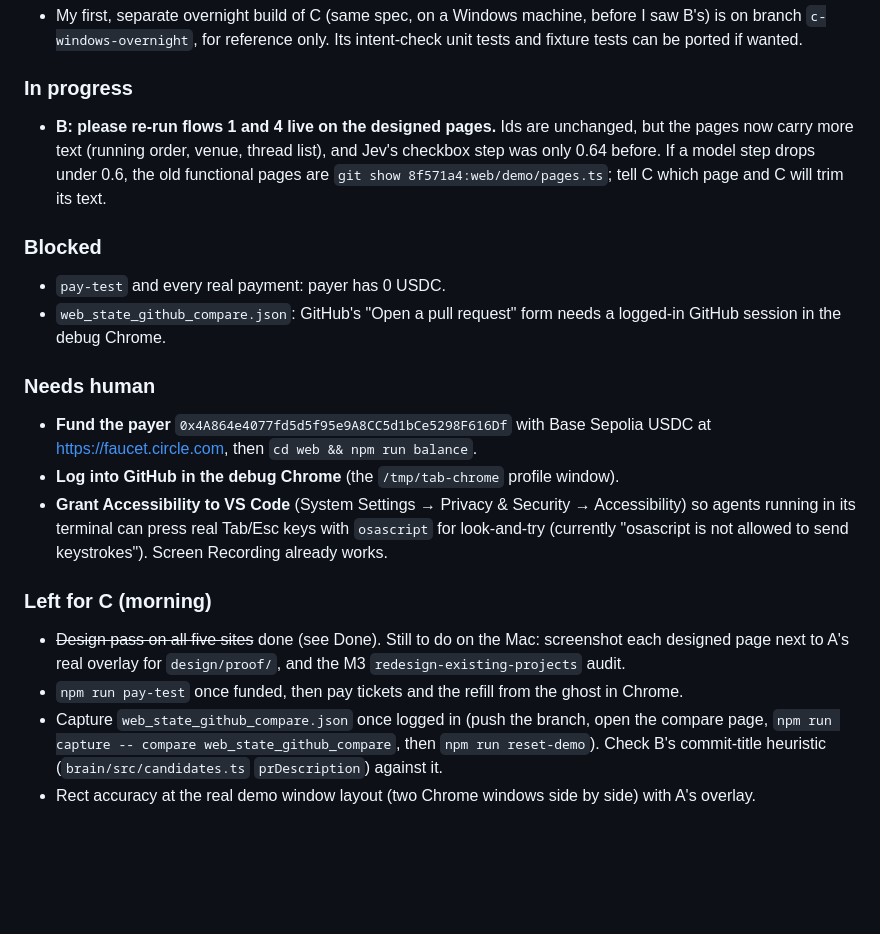
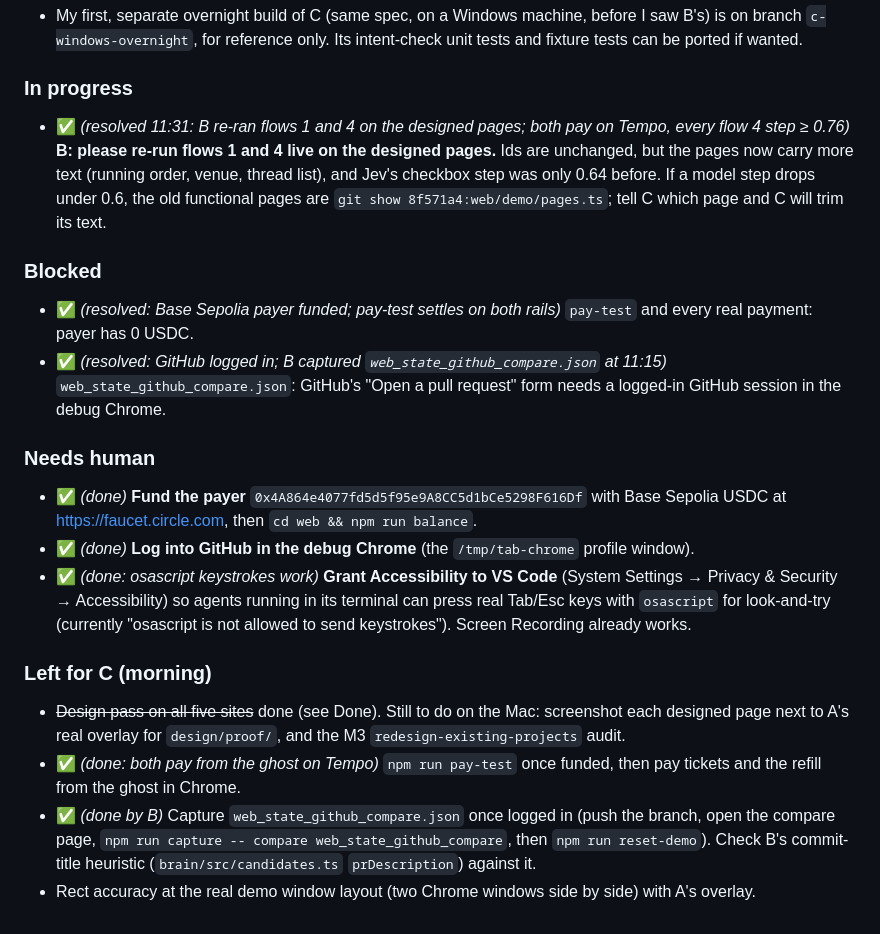
Before and after one commit to alaramartin/paradigmhacks, a Markdown page: STATUS.md, the part around the change. Rendered like a GitHub page; blank space fills up the shorter version.

Commit message:
STATUS: mark C's resolved blockers (funding, GitHub login, VS Code access, compare capture, flows 1/4 re-run)
Co-Authored-By: Claude Opus 5.5 <noreply@anthropic.com>

```diff
--- a/STATUS.md
+++ b/STATUS.md
@@ -258,18 +258,18 @@ _**Overnight (from ~01:55 PT) Agent B covered C's tasks while the C human was as
 - My first, separate overnight build of C (same spec, on a Windows machine, before I saw B's) is on branch `c-windows-overnight`, for reference only. Its intent-check unit tests and fixture tests can be ported if wanted.
 
 ### In progress
-- **B: please re-run flows 1 and 4 live on the designed pages.** Ids are unchanged, but the pages now carry more text (running order, venue, thread list), and Jev's checkbox step was only 0.64 before. If a model step drops under 0.6, the old functional pages are `git show 8f571a4:web/demo/pages.ts`; tell C which page and C will trim its text.
+- ✅ *(resolved 11:31: B re-ran flows 1 and 4 on the designed pages; both pay on Tempo, every flow 4 step ≥ 0.76)* **B: please re-run flows 1 and 4 live on the designed pages.** Ids are unchanged, but the pages now carry more text (running order, venue, thread list), and Jev's checkbox step was only 0.64 before. If a model step drops under 0.6, the old functional pages are `git show 8f571a4:web/demo/pages.ts`; tell C which page and C will trim its text.
 ### Blocked
-- `pay-test` and every real payment: payer has 0 USDC.
-- `web_state_github_compare.json`: GitHub's "Open a pull request" form needs a logged-in GitHub session in the debug Chrome.
+- ✅ *(resolved: Base Sepolia payer funded; pay-test settles on both rails)* `pay-test` and every real payment: payer has 0 USDC.
+- ✅ *(resolved: GitHub logged in; B captured `web_state_github_compare.json` at 11:15)* `web_state_github_compare.json`: GitHub's "Open a pull request" form needs a logged-in GitHub session in the debug Chrome.
 
 ### Needs human
-- **Fund the payer** `0x4A864e4077fd5d5f95e9A8CC5d1bCe5298F616Df` with Base Sepolia USDC at https://faucet.circle.com, then `cd web && npm run balance`.
-- **Log into GitHub in the debug Chrome** (the `/tmp/tab-chrome` profile window).
-- **Grant Accessibility to VS Code** (System Settings → Privacy & Security → Accessibility) so agents running in its terminal can press real Tab/Esc keys with `osascript` for look-and-try (currently "osascript is not allowed to send keystrokes"). Screen Recording already works.
+- ✅ *(done)* **Fund the payer** `0x4A864e4077fd5d5f95e9A8CC5d1bCe5298F616Df` with Base Sepolia USDC at https://faucet.circle.com, then `cd web && npm run balance`.
+- ✅ *(done)* **Log into GitHub in the debug Chrome** (the `/tmp/tab-chrome` profile window).
+- ✅ *(done: osascript keystrokes work)* **Grant Accessibility to VS Code** (System Settings → Privacy & Security → Accessibility) so agents running in its terminal can press real Tab/Esc keys with `osascript` for look-and-try (currently "osascript is not allowed to send keystrokes"). Screen Recording already works.
 
 ### Left for C (morning)
 - ~~Design pass on all five sites~~ done (see Done). Still to do on the Mac: screenshot each designed page next to A's real overlay for `design/proof/`, and the M3 `redesign-existing-projects` audit.
-- `npm run pay-test` once funded, then pay tickets and the refill from the ghost in Chrome.
-- Capture `web_state_github_compare.json` once logged in (push the branch, open the compare page, `npm run capture -- compare web_state_github_compare`, then `npm run reset-demo`). Check B's commit-title heuristic (`brain/src/candidates.ts` `prDescription`) against it.
+- ✅ *(done: both pay from the ghost on Tempo)* `npm run pay-test` once funded, then pay tickets and the refill from the ghost in Chrome.
+- ✅ *(done by B)* Capture `web_state_github_compare.json` once logged in (push the branch, open the compare page, `npm run capture -- compare web_state_github_compare`, then `npm run reset-demo`). Check B's commit-title heuristic (`brain/src/candidates.ts` `prDescription`) against it.
 - Rect accuracy at the real demo window layout (two Chrome windows side by side) with A's overlay.
```
